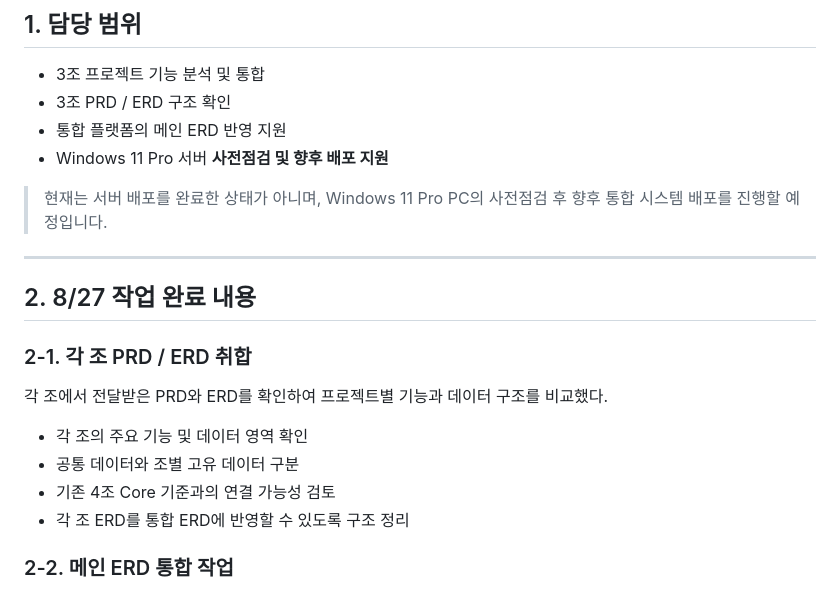
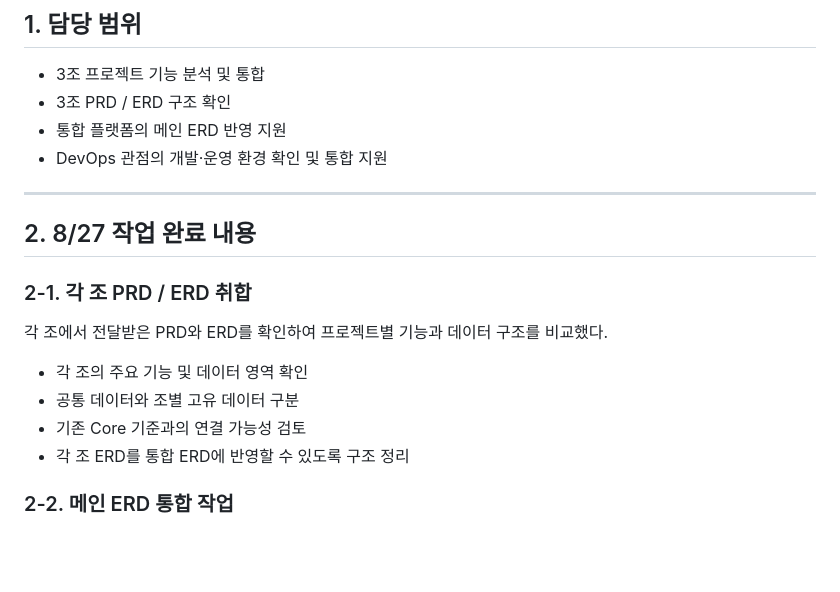
Before and after one commit to GilbertMoon/ax2-integrated-platform, a Markdown page: docs/architecture/P6_Jina_Work_Log.md, the part around one of its changes. GitHub-like rendering; blank space fills up the shorter version.

```diff
--- a/docs/architecture/P6_Jina_Work_Log.md
+++ b/docs/architecture/P6_Jina_Work_Log.md
@@ -5,9 +5,7 @@
 - 3조 프로젝트 기능 분석 및 통합
 - 3조 PRD / ERD 구조 확인
 - 통합 플랫폼의 메인 ERD 반영 지원
-- Windows 11 Pro 서버 **사전점검 및 향후 배포 지원**
-
-> 현재는 서버 배포를 완료한 상태가 아니며, Windows 11 Pro PC의 사전점검 후 향후 통합 시스템 배포를 진행할 예정입니다.
+- DevOps 관점의 개발·운영 환경 확인 및 통합 지원
 
 ---
 
@@ -19,7 +17,7 @@
 
 - 각 조의 주요 기능 및 데이터 영역 확인
 - 공통 데이터와 조별 고유 데이터 구분
-- 기존 4조 Core 기준과의 연결 가능성 검토
+- 기존 Core 기준과의 연결 가능성 검토
 - 각 조 ERD를 통합 ERD에 반영할 수 있도록 구조 정리
 
 ### 2-2. 메인 ERD 통합 작업
```
Also changed, not shown: other parts of docs/architecture/P6_Jina_Work_Log.md (+36 -17 lines).
